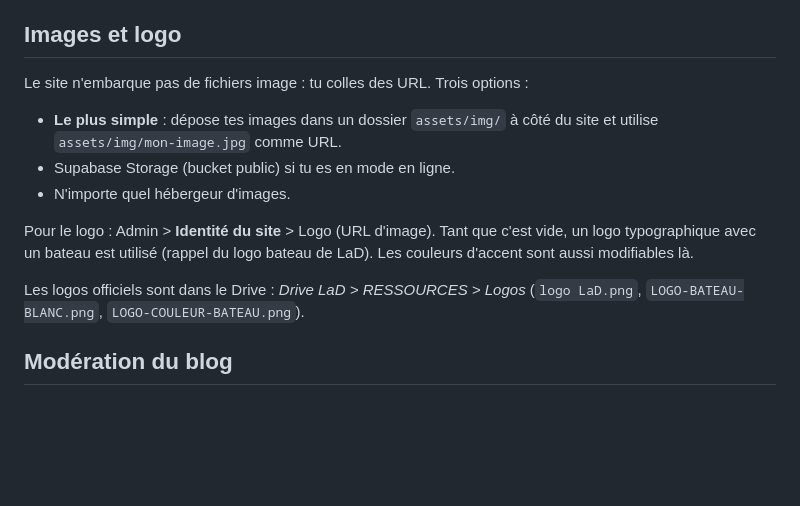
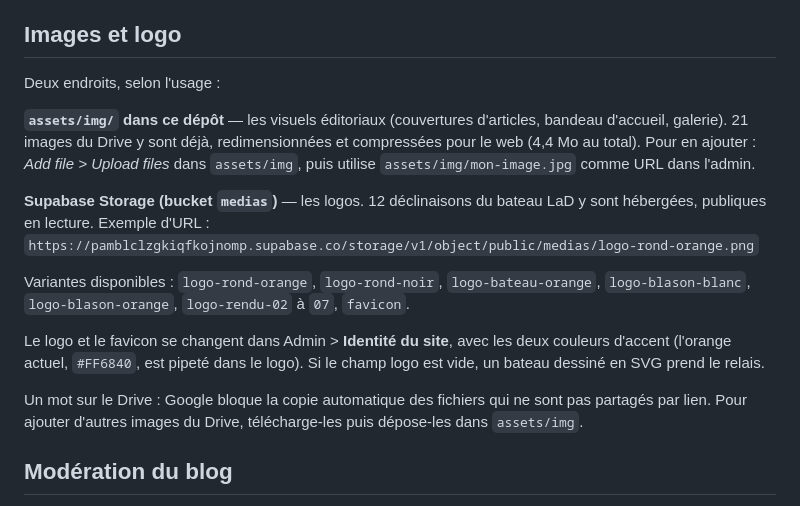
Before and after one commit to adrshitdesign/ladcouverte, a Markdown page: README.md, the part around the change. Drawn GitHub-style; blank space fills up the shorter version.

```diff
--- a/README.md
+++ b/README.md
@@ -71,15 +71,18 @@ Un aperçu s'affiche sous les blocs vidéo et écoute pendant que tu colles le l
 
 ## Images et logo
 
-Le site n'embarque pas de fichiers image : tu colles des URL. Trois options :
+Deux endroits, selon l'usage :
 
-- **Le plus simple** : dépose tes images dans un dossier `assets/img/` à côté du site et utilise `assets/img/mon-image.jpg` comme URL.
-- Supabase Storage (bucket public) si tu es en mode en ligne.
-- N'importe quel hébergeur d'images.
+**`assets/img/` dans ce dépôt** — les visuels éditoriaux (couvertures d'articles, bandeau d'accueil, galerie). 21 images du Drive y sont déjà, redimensionnées et compressées pour le web (4,4 Mo au total). Pour en ajouter : *Add file > Upload files* dans `assets/img`, puis utilise `assets/img/mon-image.jpg` comme URL dans l'admin.
 
-Pour le logo : Admin > **Identité du site** > Logo (URL d'image). Tant que c'est vide, un logo typographique avec un bateau est utilisé (rappel du logo bateau de LaD). Les couleurs d'accent sont aussi modifiables là.
+**Supabase Storage (bucket `medias`)** — les logos. 12 déclinaisons du bateau LaD y sont hébergées, publiques en lecture. Exemple d'URL :
+`https://pamblclzgkiqfkojnomp.supabase.co/storage/v1/object/public/medias/logo-rond-orange.png`
 
-Les logos officiels sont dans le Drive : *Drive LaD > RESSOURCES > Logos* (`logo LaD.png`, `LOGO-BATEAU-BLANC.png`, `LOGO-COULEUR-BATEAU.png`).
+Variantes disponibles : `logo-rond-orange`, `logo-rond-noir`, `logo-bateau-orange`, `logo-blason-blanc`, `logo-blason-orange`, `logo-rendu-02` à `07`, `favicon`.
+
+Le logo et le favicon se changent dans Admin > **Identité du site**, avec les deux couleurs d'accent (l'orange actuel, `#FF6840`, est pipeté dans le logo). Si le champ logo est vide, un bateau dessiné en SVG prend le relais.
+
+Un mot sur le Drive : Google bloque la copie automatique des fichiers qui ne sont pas partagés par lien. Pour ajouter d'autres images du Drive, télécharge-les puis dépose-les dans `assets/img`.
 
 ## Modération du blog
 
```
